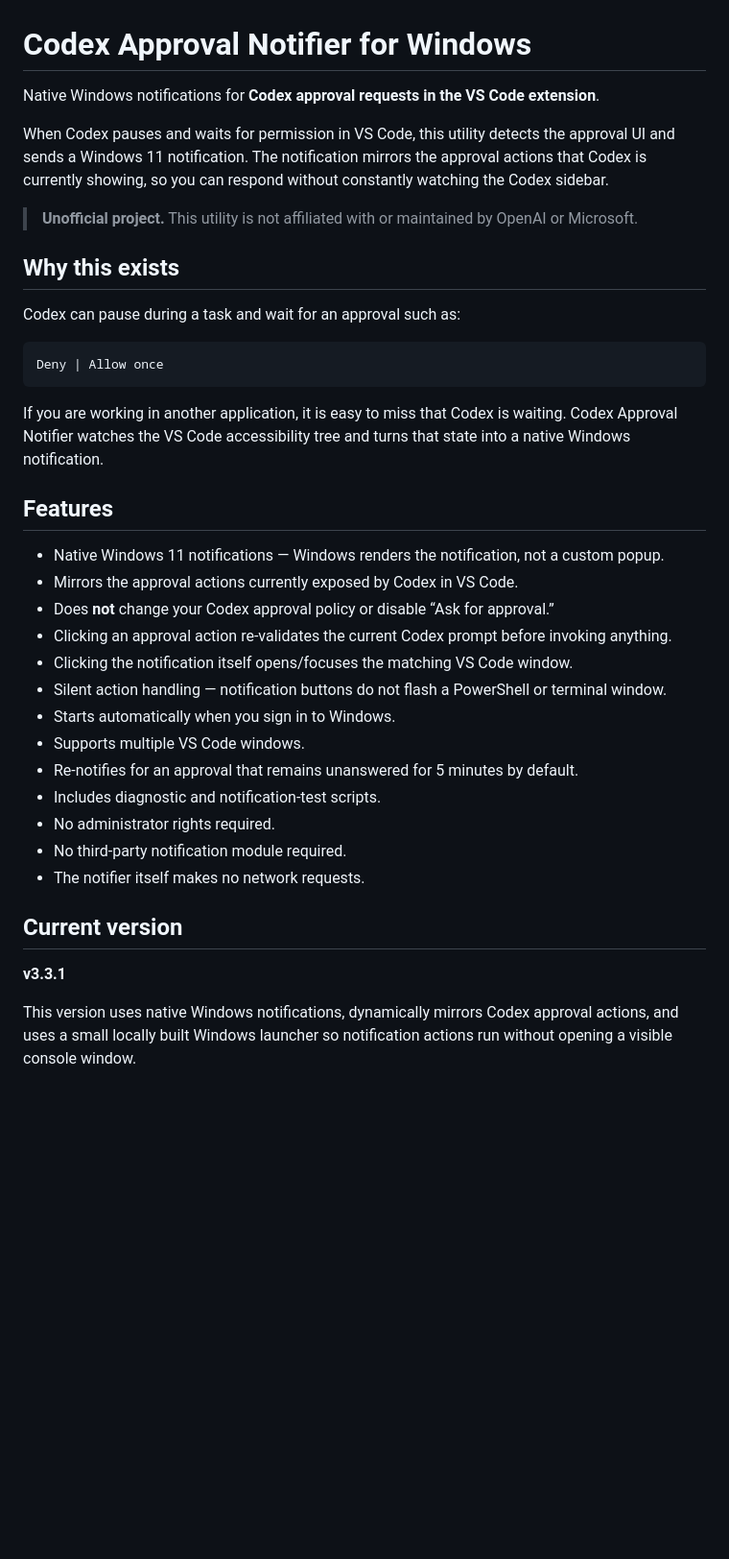
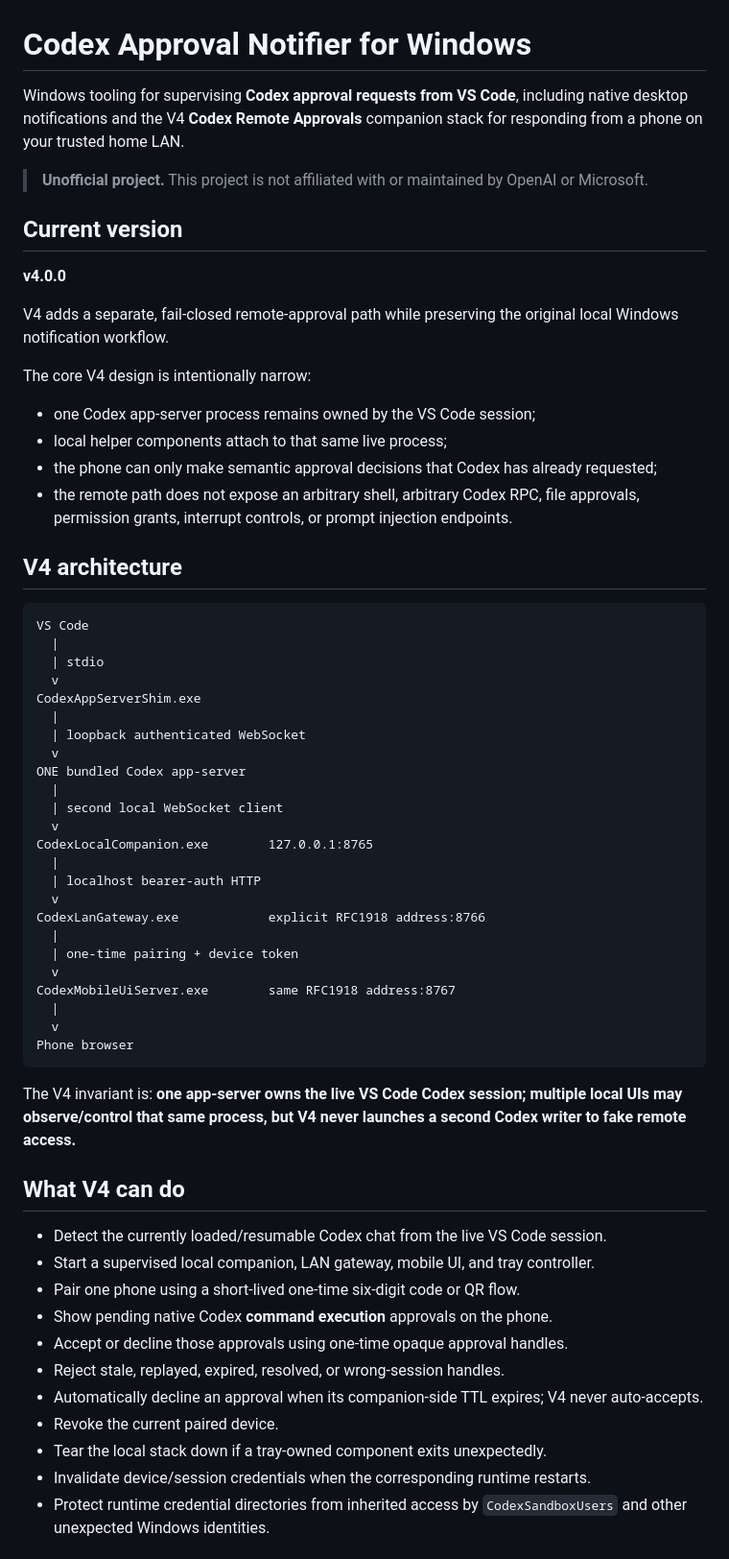
Before and after one commit to tobiasGuta/VS-Code-Codex-Approval-Notifier-for-Windows, a Markdown page: README.md, the part around one of its changes. Shown at 96% size. Rendered like a GitHub page; blank space fills up the shorter version.

Commit message:
docs: document v4 remote approvals release

````diff
--- a/README.md
+++ b/README.md
@@ -1,39 +1,64 @@
 # Codex Approval Notifier for Windows
 
-Native Windows notifications for **Codex approval requests in the VS Code extension**.
+Windows tooling for supervising **Codex approval requests from VS Code**, including native desktop notifications and the V4 **Codex Remote Approvals** companion stack for responding from a phone on your trusted home LAN.
 
-When Codex pauses and waits for permission in VS Code, this utility detects the approval UI and sends a Windows 11 notification. The notification mirrors the approval actions that Codex is currently showing, so you can respond without constantly watching the Codex sidebar.
-
-> **Unofficial project.** This utility is not affiliated with or maintained by OpenAI or Microsoft.
-
-## Why this exists
-
-Codex can pause during a task and wait for an approval such as:
-
-```text
-Deny | Allow once
-```
-
-If you are working in another application, it is easy to miss that Codex is waiting. Codex Approval Notifier watches the VS Code accessibility tree and turns that state into a native Windows notification.
-
-## Features
-
-- Native Windows 11 notifications — Windows renders the notification, not a custom popup.
-- Mirrors the approval actions currently exposed by Codex in VS Code.
-- Does **not** change your Codex approval policy or disable “Ask for approval.”
-- Clicking an approval action re-validates the current Codex prompt before invoking anything.
-- Clicking the notification itself opens/focuses the matching VS Code window.
-- Silent action handling — notification buttons do not flash a PowerShell or terminal window.
-- Starts automatically when you sign in to Windows.
-- Supports multiple VS Code windows.
-- Re-notifies for an approval that remains unanswered for 5 minutes by default.
-- Includes diagnostic and notification-test scripts.
-- No administrator rights required.
-- No third-party notification module required.
-- The notifier itself makes no network requests.
+> **Unofficial project.** This project is not affiliated with or maintained by OpenAI or Microsoft.
 
 ## Current version
 
-**v3.3.1**
+**v4.0.0**
 
-This version uses native Windows notifications, dynamically mirrors Codex approval actions, and uses a small locally built Windows launcher so notification actions run without opening a visible console window.
+V4 adds a separate, fail-closed remote-approval path while preserving the original local Windows notification workflow.
+
+The core V4 design is intentionally narrow:
+
+- one Codex app-server process remains owned by the VS Code session;
+- local helper components attach to that same live process;
+- the phone can only make semantic approval decisions that Codex has already requested;
+- the remote path does not expose an arbitrary shell, arbitrary Codex RPC, file approvals, permission grants, interrupt controls, or prompt injection endpoints.
+
+## V4 architecture
+
+```text
+VS Code
+  |
+  | stdio
+  v
+CodexAppServerShim.exe
+  |
+  | loopback authenticated WebSocket
+  v
+ONE bundled Codex app-server
+  |
+  | second local WebSocket client
+  v
+CodexLocalCompanion.exe        127.0.0.1:8765
+  |
+  | localhost bearer-auth HTTP
+  v
+CodexLanGateway.exe            explicit RFC1918 address:8766
+  |
+  | one-time pairing + device token
+  v
+CodexMobileUiServer.exe        same RFC1918 address:8767
+  |
+  v
+Phone browser
+```
+
+The V4 invariant is: **one app-server owns the live VS Code Codex session; multiple local UIs may observe/control that same process, but V4 never launches a second Codex writer to fake remote access.**
+
+## What V4 can do
+
+- Detect the currently loaded/resumable Codex chat from the live VS Code session.
+- Start a supervised local companion, LAN gateway, mobile UI, and tray controller.
+- Pair one phone using a short-lived one-time six-digit code or QR flow.
+- Show pending native Codex **command execution** approvals on the phone.
+- Accept or decline those approvals using one-time opaque approval handles.
+- Reject stale, replayed, expired, resolved, or wrong-session handles.
+- Automatically decline an approval when its companion-side TTL expires; V4 never auto-accepts.
+- Revoke the current paired device.
+- Tear the local stack down if a tray-owned component exits unexpectedly.
+- Invalidate device/session credentials when the corresponding runtime restarts.
+- Protect runtime credential directories from inherited access by `CodexSandboxUsers` and other unexpected Windows identities.
+
````
Also changed, not shown: other parts of README.md (+219 -226 lines).
